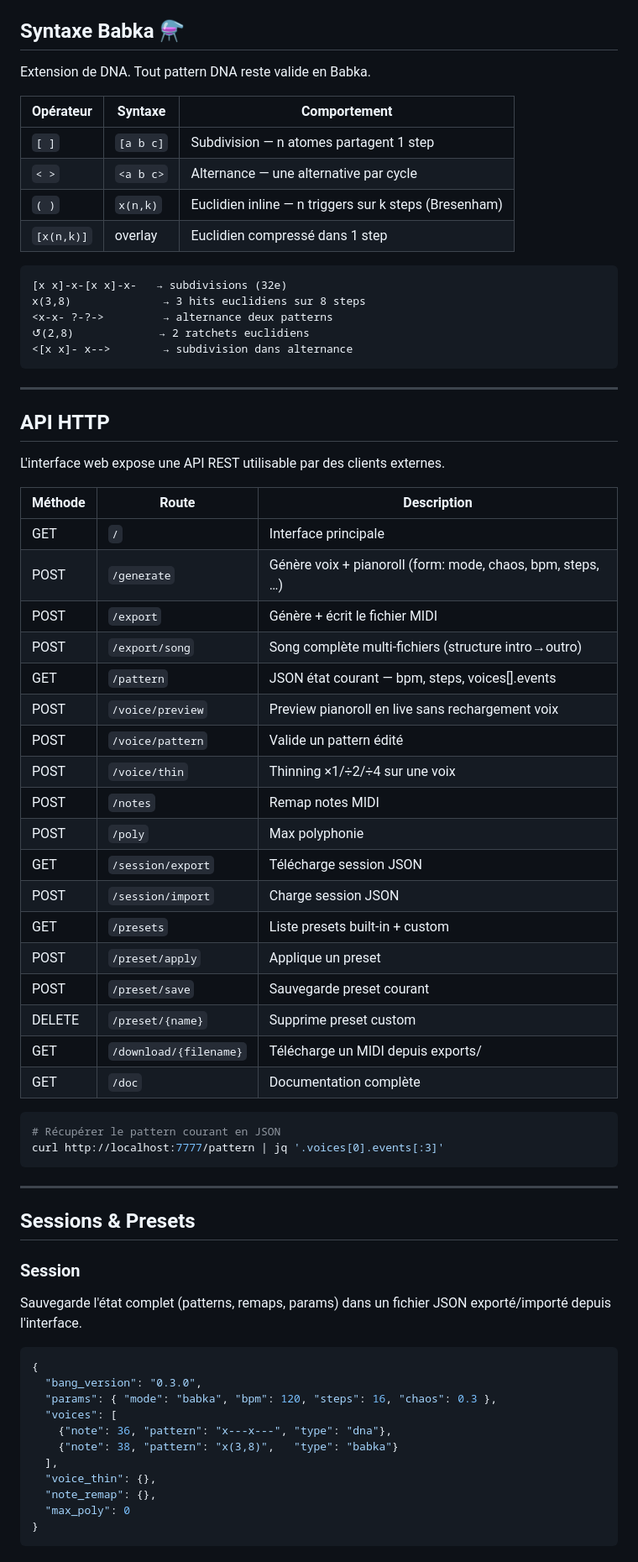
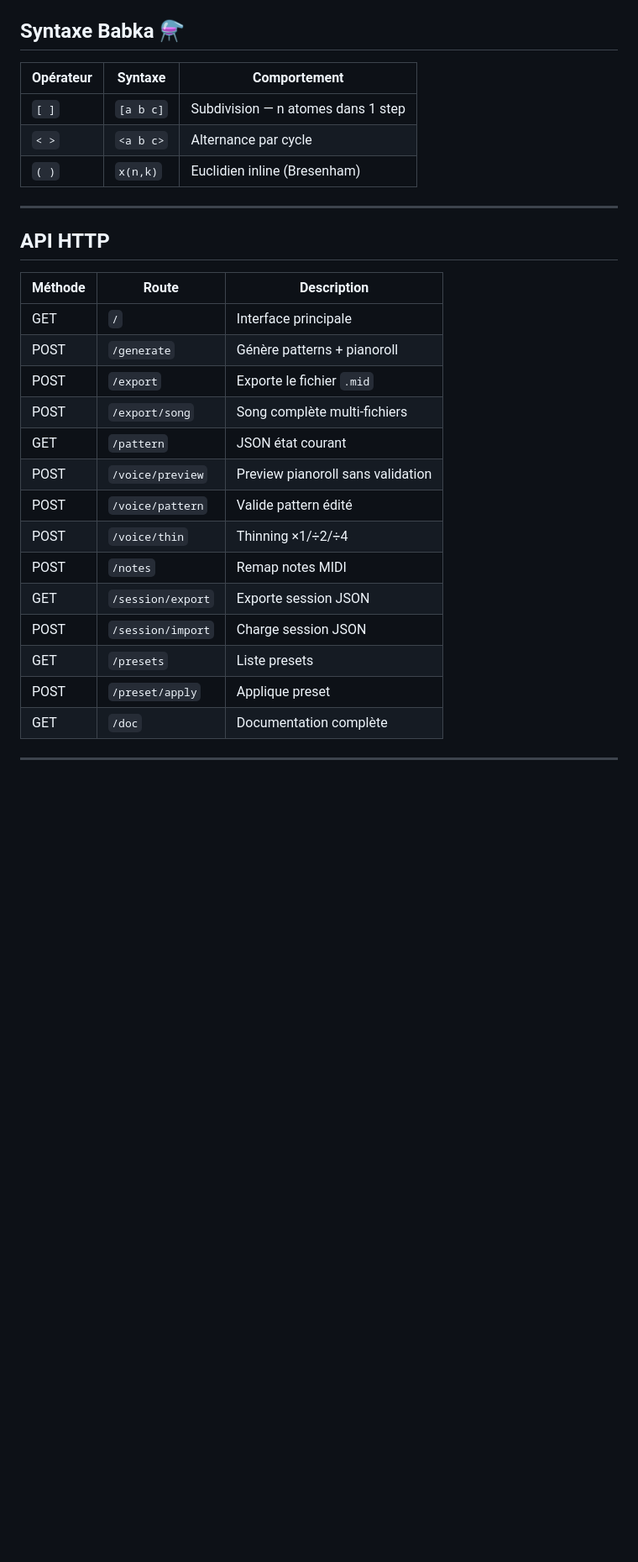
Before and after one commit to obareau/bang, a Markdown page: README.md, the part around one of its changes. Shown at 84% size. Drawn GitHub-style; blank space fills up the shorter version.

Commit message:
README v0.4.0 — ce que BANG est et n'est pas
Co-Authored-By: Claude Sonnet 4.6 <noreply@anthropic.com>

````diff
--- a/README.md
+++ b/README.md
@@ -157,74 +140,29 @@ x-░-x-░-      → ghost notes sur les temps faibles
 
 ## Syntaxe Babka ⚗
 
-Extension de DNA. Tout pattern DNA reste valide en Babka.
-
 | Opérateur | Syntaxe | Comportement |
 |-----------|---------|-------------|
-| `[ ]` | `[a b c]` | Subdivision — n atomes partagent 1 step |
-| `< >` | `<a b c>` | Alternance — une alternative par cycle |
-| `( )` | `x(n,k)` | Euclidien inline — n triggers sur k steps (Bresenham) |
-| `[x(n,k)]` | overlay | Euclidien compressé dans 1 step |
-
-```
-[x x]-x-[x x]-x-   → subdivisions (32e)
-x(3,8)              → 3 hits euclidiens sur 8 steps
-<x-x- ?-?->         → alternance deux patterns
-↺(2,8)             → 2 ratchets euclidiens
-<[x x]- x-->        → subdivision dans alternance
-```
+| `[ ]` | `[a b c]` | Subdivision — n atomes dans 1 step |
+| `< >` | `<a b c>` | Alternance par cycle |
+| `( )` | `x(n,k)` | Euclidien inline (Bresenham) |
 
 ---
 
 ## API HTTP
 
-L'interface web expose une API REST utilisable par des clients externes.
-
 | Méthode | Route | Description |
 |---------|-------|-------------|
 | GET | `/` | Interface principale |
-| POST | `/generate` | Génère voix + pianoroll (form: mode, chaos, bpm, steps, …) |
-| POST | `/export` | Génère + écrit le fichier MIDI |
-| POST | `/export/song` | Song complète multi-fichiers (structure intro→outro) |
-| GET | `/pattern` | JSON état courant — bpm, steps, voices[].events |
-| POST | `/voice/preview` | Preview pianoroll en live sans rechargement voix |
-| POST | `/voice/pattern` | Valide un pattern édité |
-| POST | `/voice/thin` | Thinning ×1/÷2/÷4 sur une voix |
+| POST | `/generate` | Génère patterns + pianoroll |
+| POST | `/export` | Exporte le fichier `.mid` |
+| POST | `/export/song` | Song complète multi-fichiers |
+| GET | `/pattern` | JSON état courant |
+| POST | `/voice/preview` | Preview pianoroll sans validation |
+| POST | `/voice/pattern` | Valide pattern édité |
+| POST | `/voice/thin` | Thinning ×1/÷2/÷4 |
 | POST | `/notes` | Remap notes MIDI |
-| POST | `/poly` | Max polyphonie |
-| GET | `/session/export` | Télécharge session JSON |
+| GET | `/session/export` | Exporte session JSON |
 | POST | `/session/import` | Charge session JSON |
-| GET | `/presets` | Liste presets built-in + custom |
-| POST | `/preset/apply` | Applique un preset |
-| POST | `/preset/save` | Sauvegarde preset courant |
-| DELETE | `/preset/{name}` | Supprime preset custom |
-| GET | `/download/{filename}` | Télécharge un MIDI depuis exports/ |
+| GET | `/presets` | Liste presets |
+| POST | `/preset/apply` | Applique preset |
 | GET | `/doc` | Documentation complète |
-
-```bash
-# Récupérer le pattern courant en JSON
-curl http://localhost:7777/pattern | jq '.voices[0].events[:3]'
-```
-
----
-
-## Sessions & Presets
-
-### Session
-
-Sauvegarde l'état complet (patterns, remaps, params) dans un fichier JSON exporté/importé depuis l'interface.
-
-```json
-{
-  "bang_version": "0.3.0",
-  "params": { "mode": "babka", "bpm": 120, "steps": 16, "chaos": 0.3 },
-  "voices": [
-    {"note": 36, "pattern": "x---x---", "type": "dna"},
-    {"note": 38, "pattern": "x(3,8)",   "type": "babka"}
-  ],
-  "voice_thin": {},
-  "note_remap": {},
-  "max_poly": 0
-}
-```
-
````
Also changed, not shown: other parts of README.md (+101 -153 lines).
